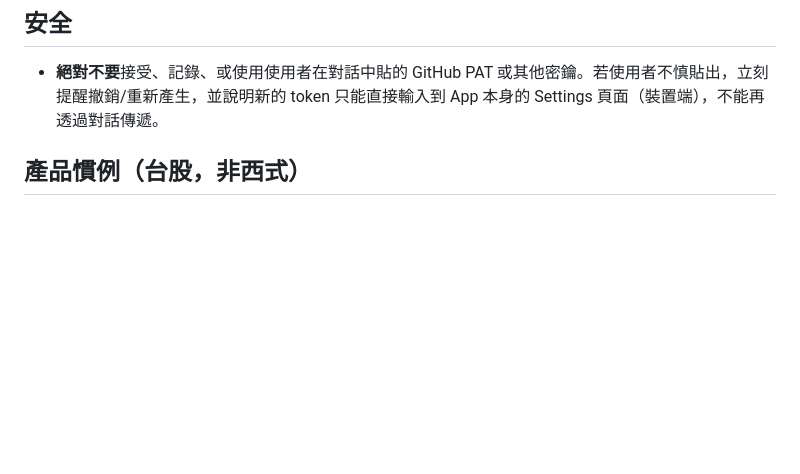
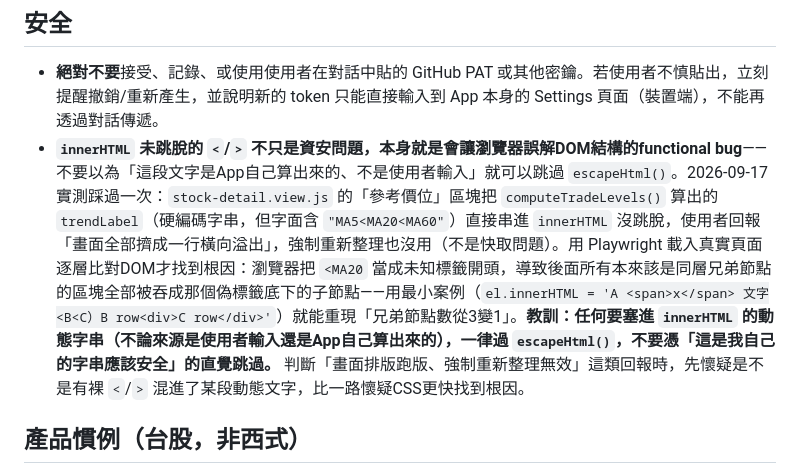
Before and after one commit to wang123890-alt/Trade, a Markdown page: CLAUDE.md, the part around one of its changes. GitHub-like rendering; blank space fills up the shorter version.

Commit message:
CLAUDE.md補上兩則2026-09-17的實戰記錄：innerHTML跳脫、AI解析單一分隔線格式 (#57)
- 安全章節：trendLabel含裸<>直接塞innerHTML導致DOM結構被瀏覽器誤解、
  子節點全部橫向擠成一行的教訓——App自己算出的字串一樣要escapeHtml()，
  不能因為不是使用者輸入就跳過。
- AI解析章節：補上「僅開頭一個---分隔intro、其餘各檔用空行分段」這種
  真實報告格式踩過的坑，以及startsWithStock()為何只能用在段落層級、
  不能提早用在還沒拆段落的區塊層級。


Claude-Session: https://claude.ai/code/session_016yNxw3WpAfscxP2hQoqcFT

Co-authored-by: Claude <noreply@anthropic.com>

```diff
--- a/CLAUDE.md
+++ b/CLAUDE.md
@@ -41,6 +41,7 @@
 ## 安全
 
 - **絕對不要**接受、記錄、或使用使用者在對話中貼的 GitHub PAT 或其他密鑰。若使用者不慎貼出，立刻提醒撤銷/重新產生，並說明新的 token 只能直接輸入到 App 本身的 Settings 頁面（裝置端），不能再透過對話傳遞。
+- **`innerHTML` 未跳脫的 `<`/`>` 不只是資安問題，本身就是會讓瀏覽器誤解DOM結構的functional bug**——不要以為「這段文字是App自己算出來的、不是使用者輸入」就可以跳過 `escapeHtml()`。2026-09-17 實測踩過一次：`stock-detail.view.js` 的「參考價位」區塊把 `computeTradeLevels()` 算出的 `trendLabel`（硬編碼字串，但字面含 `"MA5<MA20<MA60"`）直接串進 `innerHTML` 沒跳脫，使用者回報「畫面全部擠成一行橫向溢出」，強制重新整理也沒用（不是快取問題）。用 Playwright 載入真實頁面逐層比對DOM才找到根因：瀏覽器把 `<MA20` 當成未知標籤開頭，導致後面所有本來該是同層兄弟節點的區塊全部被吞成那個偽標籤底下的子節點——用最小案例（`el.innerHTML = 'A <span>x</span> 文字<B<C）B row<div>C row</div>'`）就能重現「兄弟節點數從3變1」。**教訓：任何要塞進 `innerHTML` 的動態字串（不論來源是使用者輸入還是App自己算出來的），一律過 `escapeHtml()`，不要憑「這是我自己的字串應該安全」的直覺跳過。** 判斷「畫面排版跑版、強制重新整理無效」這類回報時，先懷疑是不是有裸 `<`/`>` 混進了某段動態文字，比一路懷疑CSS更快找到根因。
 
 ## 產品慣例（台股，非西式）
 
```
Also changed, not shown: other parts of CLAUDE.md (+1 -1 lines).
